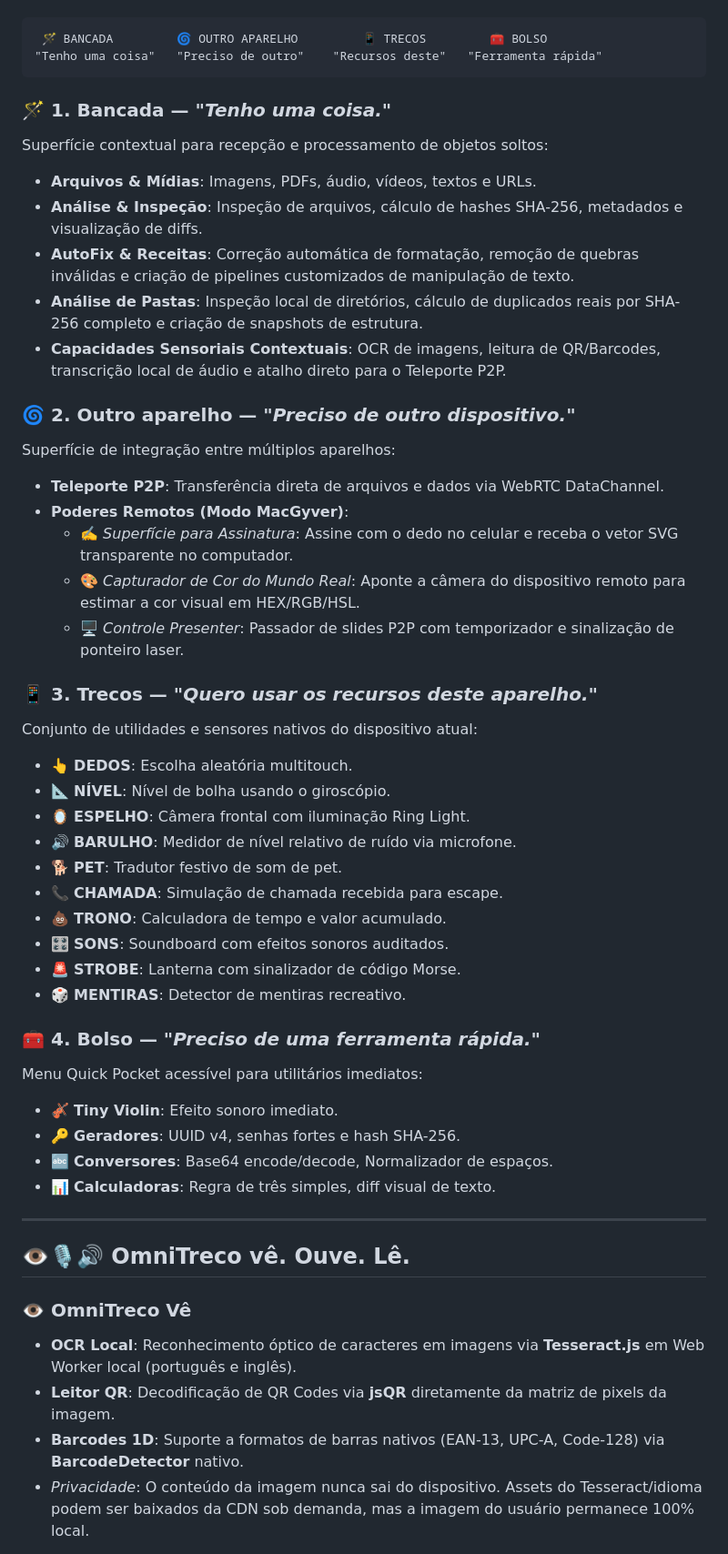
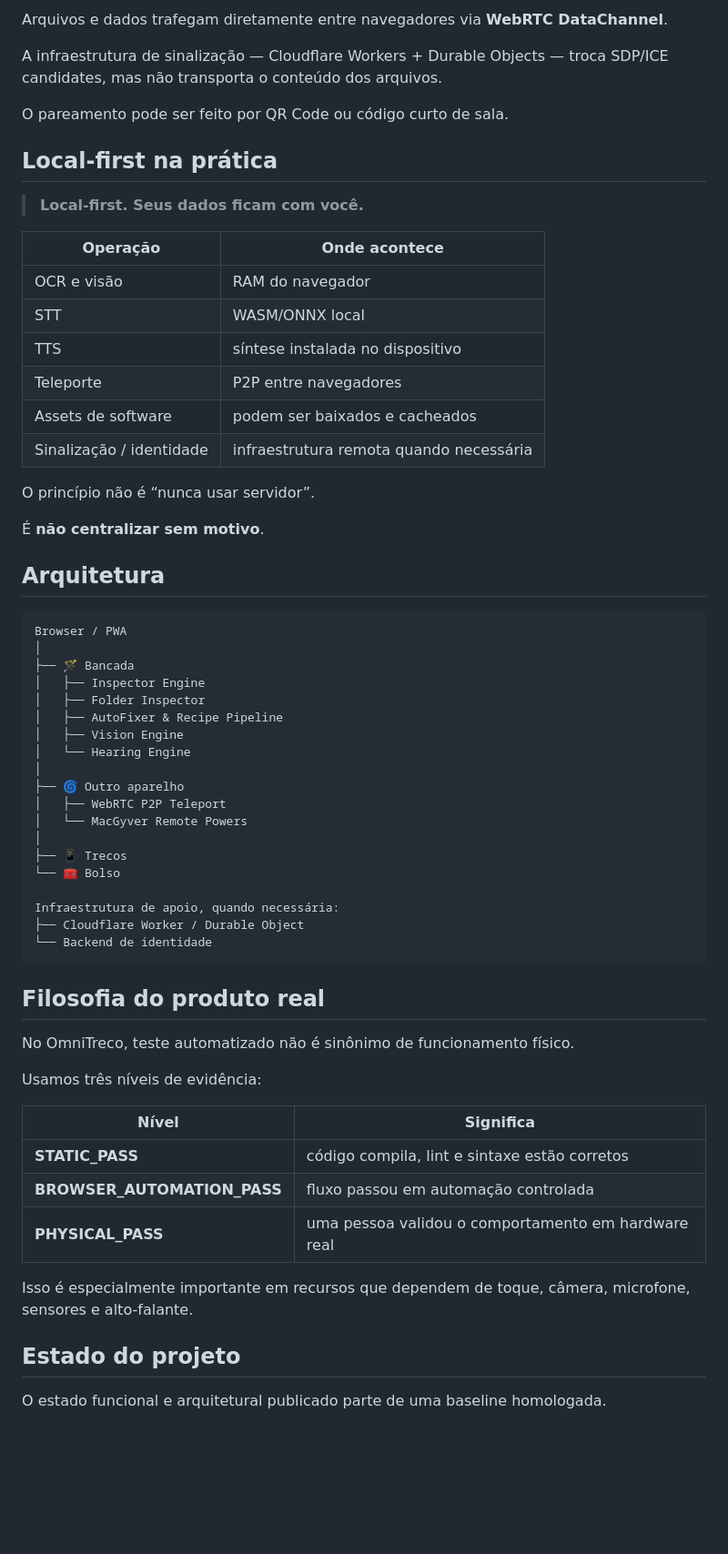
Before and after one commit to NomosLudens/omnitreco-repicable, a Markdown page: README.md, the part around one of its changes. Shown at 91% size. Rendered like a GitHub page; blank space fills up the shorter version.

Commit message:
docs: apply Nomos Ludens identity to OmniTreco

````diff
--- a/README.md
+++ b/README.md
@@ -24,52 +134,65 @@ A interface do OmniTreco é organizada em torno de apenas **quatro entradas ment
+Arquivos e dados trafegam diretamente entre navegadores via **WebRTC DataChannel**.
+
+A infraestrutura de sinalização — Cloudflare Workers + Durable Objects — troca SDP/ICE candidates, mas não transporta o conteúdo dos arquivos.
+
+O pareamento pode ser feito por QR Code ou código curto de sala.
+
+## Local-first na prática
+
+> **Local-first. Seus dados ficam com você.**
+
+| Operação | Onde acontece |
+|---|---|
+| OCR e visão | RAM do navegador |
+| STT | WASM/ONNX local |
+| TTS | síntese instalada no dispositivo |
+| Teleporte | P2P entre navegadores |
+| Assets de software | podem ser baixados e cacheados |
+| Sinalização / identidade | infraestrutura remota quando necessária |
+
+O princípio não é “nunca usar servidor”.
+
+É **não centralizar sem motivo**.
+
+## Arquitetura
 
 ```
- 🪄 BANCADA         🌀 OUTRO APARELHO         📱 TRECOS         🧰 BOLSO
-"Tenho uma coisa"   "Preciso de outro"    "Recursos deste"   "Ferramenta rápida"
+Browser / PWA
+│
+├── 🪄 Bancada
+│   ├── Inspector Engine
+│   ├── Folder Inspector
+│   ├── AutoFixer & Recipe Pipeline
+│   ├── Vision Engine
+│   └── Hearing Engine
+│
+├── 🌀 Outro aparelho
+│   ├── WebRTC P2P Teleport
+│   └── MacGyver Remote Powers
+│
+├── 📱 Trecos
+└── 🧰 Bolso
+
+Infraestrutura de apoio, quando necessária:
+├── Cloudflare Worker / Durable Object
+└── Backend de identidade
 ```
 
-### 🪄 1. Bancada — *"Tenho uma coisa."*
-Superfície contextual para recepção e processamento de objetos soltos:
-- **Arquivos & Mídias**: Imagens, PDFs, áudio, vídeos, textos e URLs.
-- **Análise & Inspeção**: Inspeção de arquivos, cálculo de hashes SHA-256, metadados e visualização de diffs.
-- **AutoFix & Receitas**: Correção automática de formatação, remoção de quebras inválidas e criação de pipelines customizados de manipulação de texto.
-- **Análise de Pastas**: Inspeção local de diretórios, cálculo de duplicados reais por SHA-256 completo e criação de snapshots de estrutura.
-- **Capacidades Sensoriais Contextuais**: OCR de imagens, leitura de QR/Barcodes, transcrição local de áudio e atalho direto para o Teleporte P2P.
+## Filosofia do produto real
 
-### 🌀 2. Outro aparelho — *"Preciso de outro dispositivo."*
-Superfície de integração entre múltiplos aparelhos:
-- **Teleporte P2P**: Transferência direta de arquivos e dados via WebRTC DataChannel.
-- **Poderes Remotos (Modo MacGyver)**:
-  - ✍️ *Superfície para Assinatura*: Assine com o dedo no celular e receba o vetor SVG transparente no computador.
-  - 🎨 *Capturador de Cor do Mundo Real*: Aponte a câmera do dispositivo remoto para estimar a cor visual em HEX/RGB/HSL.
-  - 🖥️ *Controle Presenter*: Passador de slides P2P com temporizador e sinalização de ponteiro laser.
+No OmniTreco, teste automatizado não é sinônimo de funcionamento físico.
 
-### 📱 3. Trecos — *"Quero usar os recursos deste aparelho."*
-Conjunto de utilidades e sensores nativos do dispositivo atual:
-- 👆 **DEDOS**: Escolha aleatória multitouch.
-- 📐 **NÍVEL**: Nível de bolha usando o giroscópio.
-- 🪞 **ESPELHO**: Câmera frontal com iluminação Ring Light.
-- 🔊 **BARULHO**: Medidor de nível relativo de ruído via microfone.
-- 🐕 **PET**: Tradutor festivo de som de pet.
-- 📞 **CHAMADA**: Simulação de chamada recebida para escape.
-- 💩 **TRONO**: Calculadora de tempo e valor acumulado.
-- 🎛️ **SONS**: Soundboard com efeitos sonoros auditados.
-- 🚨 **STROBE**: Lanterna com sinalizador de código Morse.
-- 🎲 **MENTIRAS**: Detector de mentiras recreativo.
+Usamos três níveis de evidência:
 
-### 🧰 4. Bolso — *"Preciso de uma ferramenta rápida."*
-Menu Quick Pocket acessível para utilitários imediatos:
-- 🎻 **Tiny Violin**: Efeito sonoro imediato.
-- 🔑 **Geradores**: UUID v4, senhas fortes e hash SHA-256.
-- 🔤 **Conversores**: Base64 encode/decode, Normalizador de espaços.
-- 📊 **Calculadoras**: Regra de três simples, diff visual de texto.
+| Nível | Significa |
+|---|---|
+| **STATIC_PASS** | código compila, lint e sintaxe estão corretos |
+| **BROWSER_AUTOMATION_PASS** | fluxo passou em automação controlada |
+| **PHYSICAL_PASS** | uma pessoa validou o comportamento em hardware real |
 
----
+Isso é especialmente importante em recursos que dependem de toque, câmera, microfone, sensores e alto-falante.
 
-## 👁️🎙️🔊 OmniTreco vê. Ouve. Lê.
+## Estado do projeto
 
-### 👁️ OmniTreco Vê
-- **OCR Local**: Reconhecimento óptico de caracteres em imagens via **Tesseract.js** em Web Worker local (português e inglês).
-- **Leitor QR**: Decodificação de QR Codes via **jsQR** diretamente da matriz de pixels da imagem.
-- **Barcodes 1D**: Suporte a formatos de barras nativos (EAN-13, UPC-A, Code-128) via **BarcodeDetector** nativo.
-- *Privacidade*: O conteúdo da imagem nunca sai do dispositivo. Assets do Tesseract/idioma podem ser baixados da CDN sob demanda, mas a imagem do usuário permanece 100% local.
+O estado funcional e arquitetural publicado parte de uma baseline homologada.
 
````
Also changed, not shown: other parts of README.md (+167 -122 lines).
